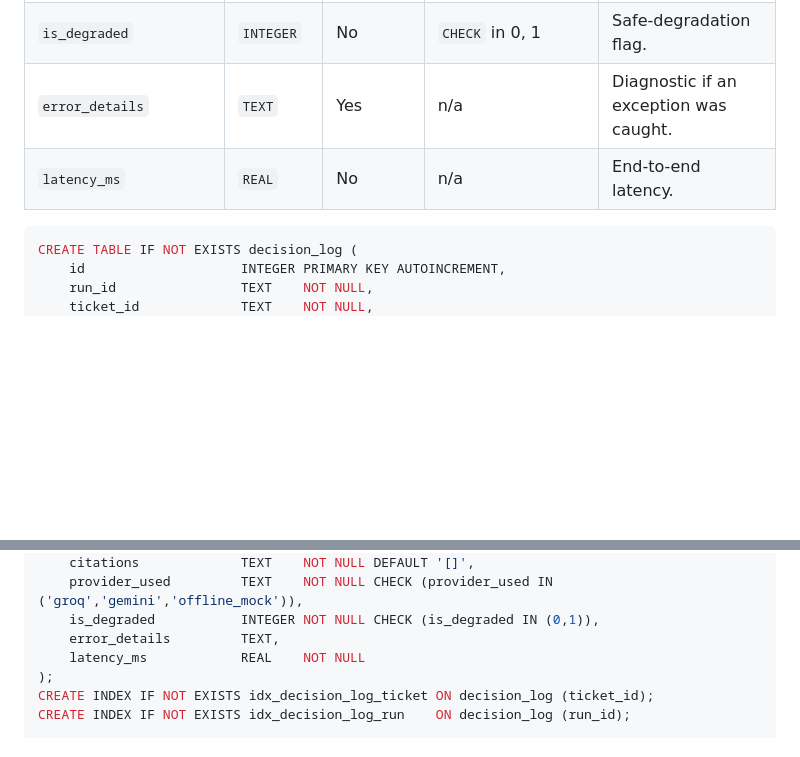
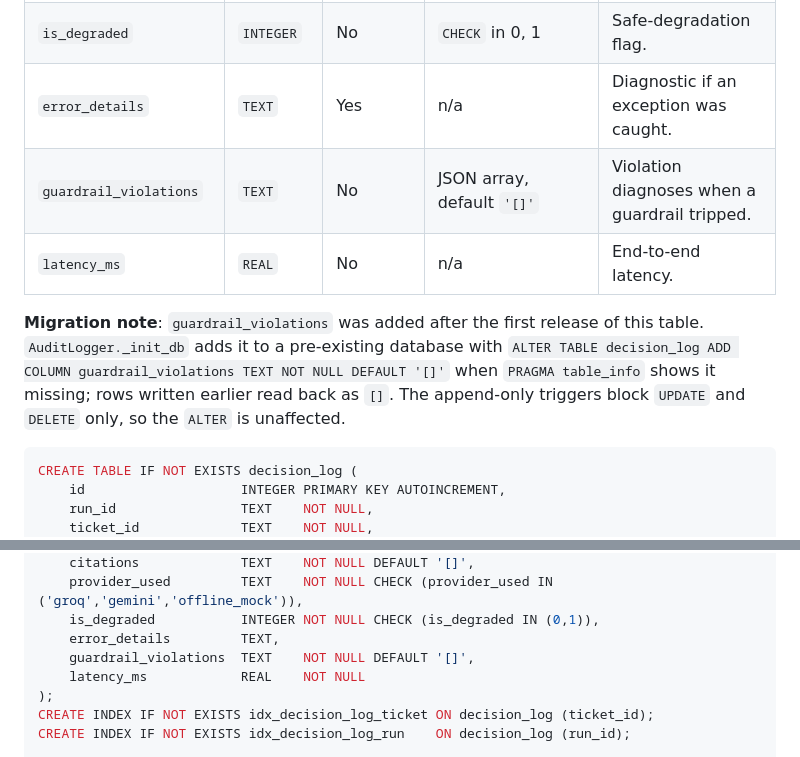
Before and after one commit to amlanacharya/cserve_v2, a Markdown page: docs/designs/support_orchestrator.md, 2 parts joined by grey strips. Drawn GitHub-style; blank space fills up the shorter version.

Commit message:
docs: add guardrail_violations to spec section 8 DDL and note the migration
Co-Authored-By: Claude Sonnet 5.5 <noreply@anthropic.com>

````diff
--- a/docs/designs/support_orchestrator.md
+++ b/docs/designs/support_orchestrator.md
@@ -291,7 +291,10 @@ Append-only. A surrogate key allows the same `ticket_id` to be reprocessed acros
 | `provider_used` | `TEXT` | No | `CHECK` in `groq`, `gemini`, `offline_mock` | Provider tier used. |
 | `is_degraded` | `INTEGER` | No | `CHECK` in 0, 1 | Safe-degradation flag. |
 | `error_details` | `TEXT` | Yes | n/a | Diagnostic if an exception was caught. |
+| `guardrail_violations` | `TEXT` | No | JSON array, default `'[]'` | Violation diagnoses when a guardrail tripped. |
 | `latency_ms` | `REAL` | No | n/a | End-to-end latency. |
+
+**Migration note**: `guardrail_violations` was added after the first release of this table. `AuditLogger._init_db` adds it to a pre-existing database with `ALTER TABLE decision_log ADD COLUMN guardrail_violations TEXT NOT NULL DEFAULT '[]'` when `PRAGMA table_info` shows it missing; rows written earlier read back as `[]`. The append-only triggers block `UPDATE` and `DELETE` only, so the `ALTER` is unaffected.
 
 ```sql
 CREATE TABLE IF NOT EXISTS decision_log (
@@ -315,6 +318,7 @@ CREATE TABLE IF NOT EXISTS decision_log (
     provider_used         TEXT    NOT NULL CHECK (provider_used IN ('groq','gemini','offline_mock')),
     is_degraded           INTEGER NOT NULL CHECK (is_degraded IN (0,1)),
     error_details         TEXT,
+    guardrail_violations  TEXT    NOT NULL DEFAULT '[]',
     latency_ms            REAL    NOT NULL
 );
 CREATE INDEX IF NOT EXISTS idx_decision_log_ticket ON decision_log (ticket_id);
````
